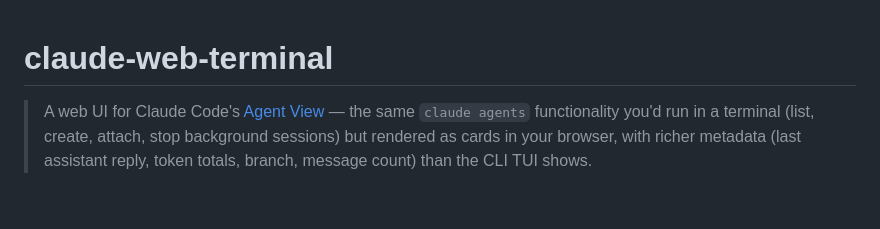
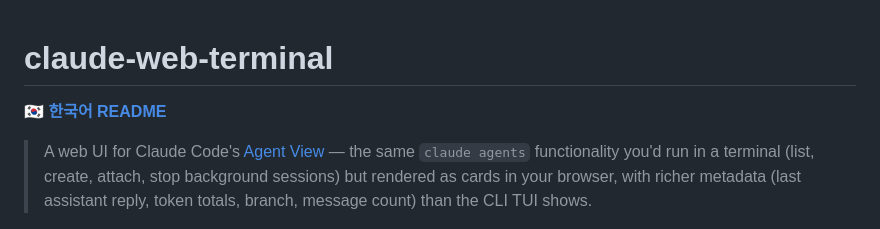
Before and after one commit to oh-namgyu/claude-web-terminal, a Markdown page: README.md, the part around the change. Drawn GitHub-style; blank space fills up the shorter version.

Commit message:
docs: link Korean README from the top of README
Co-Authored-By: Claude Fable 5 <noreply@anthropic.com>

```diff
--- a/README.md
+++ b/README.md
@@ -1,4 +1,6 @@
 # claude-web-terminal
+
+**[🇰🇷 한국어 README](README_KOR.md)**
 
 > A web UI for Claude Code's [Agent View](https://docs.claude.com/en/docs/claude-code/overview) — the same `claude agents` functionality you'd run in a terminal (list, create, attach, stop background sessions) but rendered as cards in your browser, with richer metadata (last assistant reply, token totals, branch, message count) than the CLI TUI shows.
 
```
